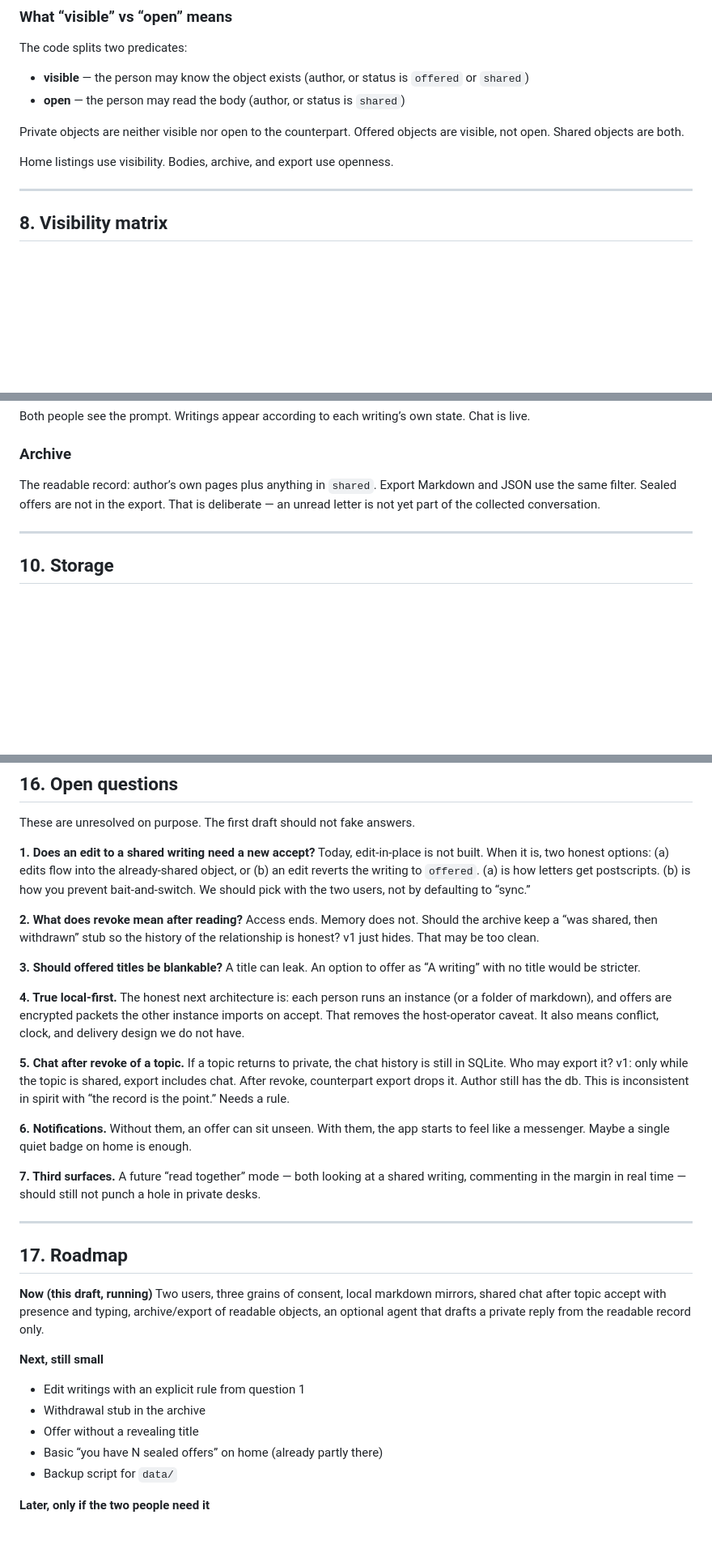
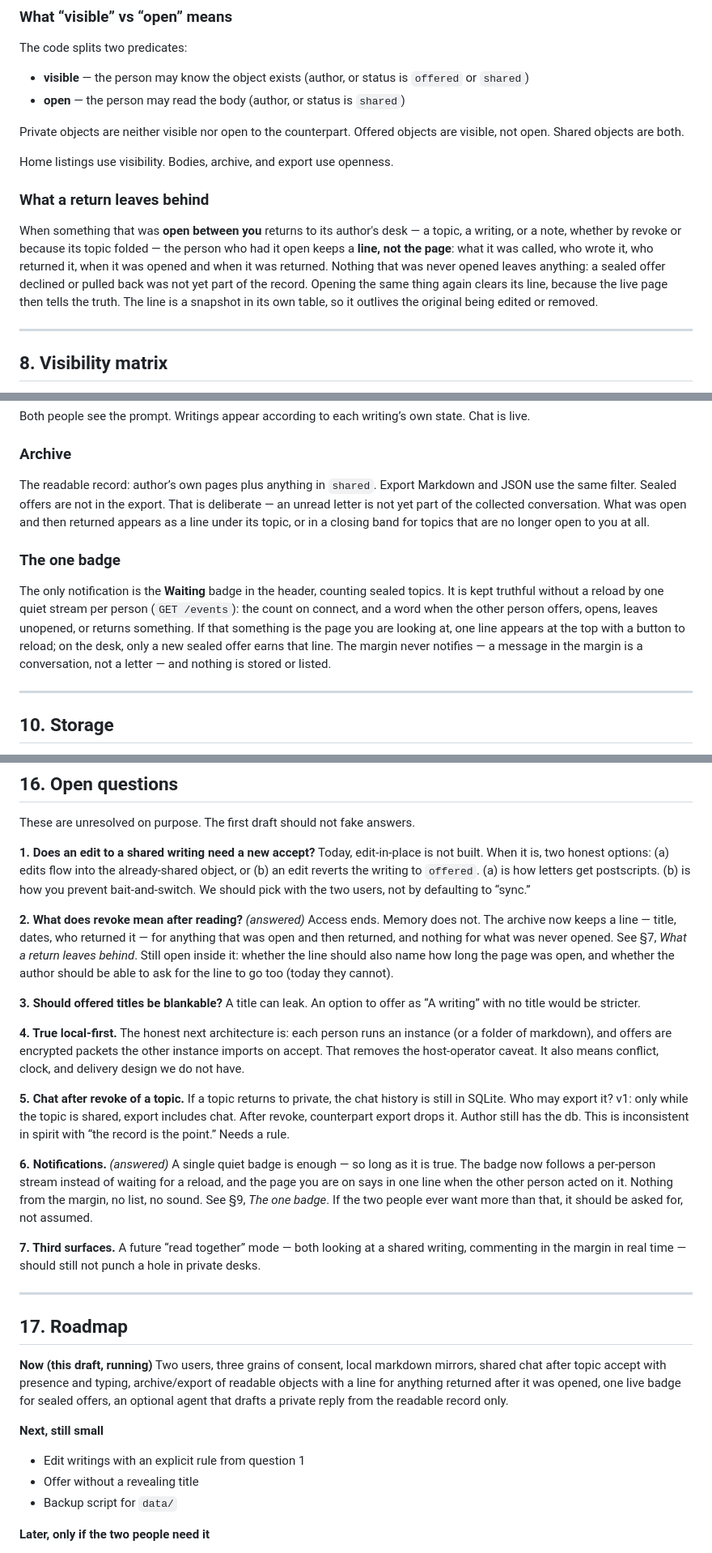
Before and after one commit to csmangum/between, a Markdown page: DESIGN.md, 3 parts joined by grey strips. Shown at 81% size. GitHub-like rendering; blank space fills up the shorter version.

Commit message:
Answer open questions 2 and 6 in DESIGN and README
Revoke after reading leaves a line, never the page; the one badge is enough
once it is kept true. Both answers point at the sections that state the rule,
and the roadmap drops the two items they close.

Co-authored-by: Chris Mangum <csmangum@gmail.com>

```diff
--- a/DESIGN.md
+++ b/DESIGN.md
@@ -166,6 +166,10 @@ Shared objects are both.
 
 Home listings use visibility. Bodies, archive, and export use openness.
 
+### What a return leaves behind
+
+When something that was **open between you** returns to its author's desk — a topic, a writing, or a note, whether by revoke or because its topic folded — the person who had it open keeps a **line, not the page**: what it was called, who wrote it, who returned it, when it was opened and when it was returned. Nothing that was never opened leaves anything: a sealed offer declined or pulled back was not yet part of the record. Opening the same thing again clears its line, because the live page then tells the truth. The line is a snapshot in its own table, so it outlives the original being edited or removed.
+
 ---
 
 ## 8. Visibility matrix
@@ -219,7 +224,11 @@ Both people see the prompt. Writings appear according to each writing’s own st
 
 ### Archive
 
-The readable record: author’s own pages plus anything in `shared`. Export Markdown and JSON use the same filter. Sealed offers are not in the export. That is deliberate — an unread letter is not yet part of the collected conversation.
+The readable record: author’s own pages plus anything in `shared`. Export Markdown and JSON use the same filter. Sealed offers are not in the export. That is deliberate — an unread letter is not yet part of the collected conversation. What was open and then returned appears as a line under its topic, or in a closing band for topics that are no longer open to you at all.
+
+### The one badge
+
+The only notification is the **Waiting** badge in the header, counting sealed topics. It is kept truthful without a reload by one quiet stream per person (`GET /events`): the count on connect, and a word when the other person offers, opens, leaves unopened, or returns something. If that something is the page you are looking at, one line appears at the top with a button to reload; on the desk, only a new sealed offer earns that line. The margin never notifies — a message in the margin is a conversation, not a letter — and nothing is stored or listed.
 
 ---
 
@@ -384,8 +398,8 @@ These are unresolved on purpose. The first draft should not fake answers.
 **1. Does an edit to a shared writing need a new accept?**
 Today, edit-in-place is not built. When it is, two honest options: (a) edits flow into the already-shared object, or (b) an edit reverts the writing to `offered`. (a) is how letters get postscripts. (b) is how you prevent bait-and-switch. We should pick with the two users, not by defaulting to “sync.”
 
-**2. What does revoke mean after reading?**
-Access ends. Memory does not. Should the archive keep a “was shared, then withdrawn” stub so the history of the relationship is honest? v1 just hides. That may be too clean.
+**2. What does revoke mean after reading?** *(answered)*
+Access ends. Memory does not. The archive now keeps a line — title, dates, who returned it — for anything that was open and then returned, and nothing for what was never opened. See §7, *What a return leaves behind*. Still open inside it: whether the line should also name how long the page was open, and whether the author should be able to ask for the line to go too (today they cannot).
 
 **3. Should offered titles be blankable?**
 A title can leak. An option to offer as “A writing” with no title would be stricter.
@@ -396,8 +410,8 @@ The honest next architecture is: each person runs an instance (or a folder of ma
 **5. Chat after revoke of a topic.**
 If a topic returns to private, the chat history is still in SQLite. Who may export it? v1: only while the topic is shared, export includes chat. After revoke, counterpart export drops it. Author still has the db. This is inconsistent in spirit with “the record is the point.” Needs a rule.
 
-**6. Notifications.**
-Without them, an offer can sit unseen. With them, the app starts to feel like a messenger. Maybe a single quiet badge on home is enough.
+**6. Notifications.** *(answered)*
+A single quiet badge is enough — so long as it is true. The badge now follows a per-person stream instead of waiting for a reload, and the page you are on says in one line when the other person acted on it. Nothing from the margin, no list, no sound. See §9, *The one badge*. If the two people ever want more than that, it should be asked for, not assumed.
 
 **7. Third surfaces.**
 A future “read together” mode — both looking at a shared writing, commenting in the margin in real time — should still not punch a hole in private desks.
@@ -407,13 +421,11 @@ A future “read together” mode — both looking at a shared writing, commenti
 ## 17. Roadmap
 
 **Now (this draft, running)**
-Two users, three grains of consent, local markdown mirrors, shared chat after topic accept with presence and typing, archive/export of readable objects, an optional agent that drafts a private reply from the readable record only.
+Two users, three grains of consent, local markdown mirrors, shared chat after topic accept with presence and typing, archive/export of readable objects with a line for anything returned after it was opened, one live badge for sealed offers, an optional agent that drafts a private reply from the readable record only.
 
 **Next, still small**
 - Edit writings with an explicit rule from question 1
-- Withdrawal stub in the archive
 - Offer without a revealing title
-- Basic “you have N sealed offers” on home (already partly there)
 - Backup script for `data/`
 
 **Later, only if the two people need it**
```
Also changed, not shown: other parts of DESIGN.md (+6 -0 lines), README.md (+3 -1 lines).
